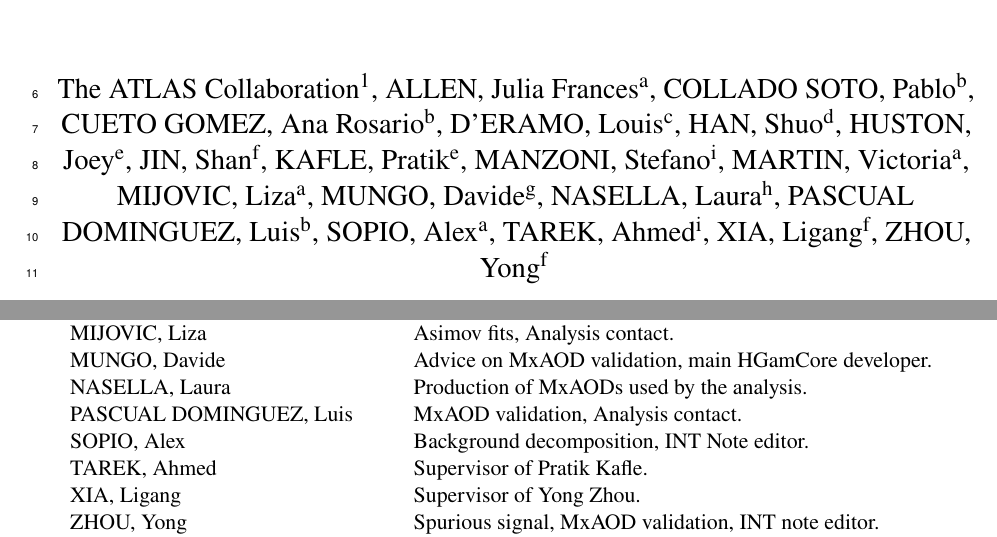
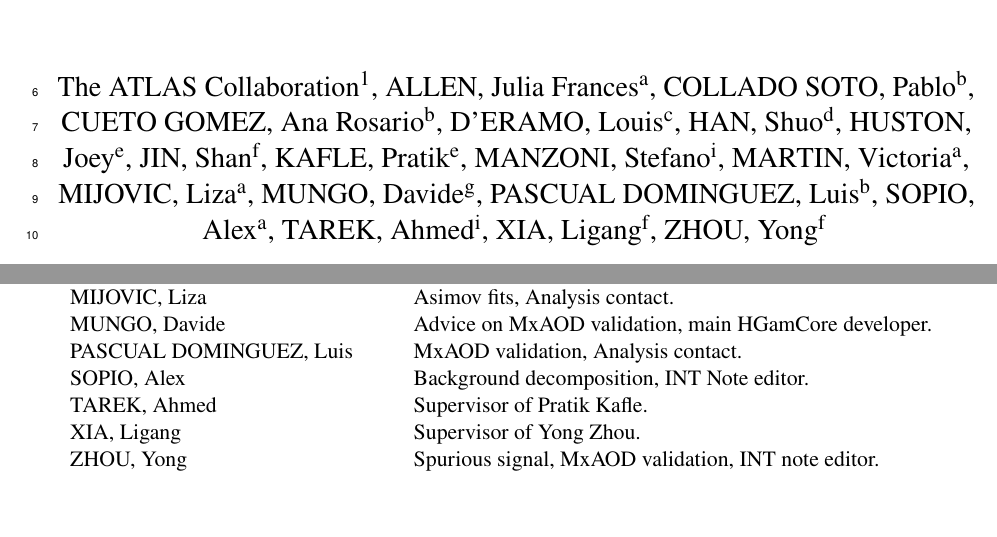
Before and after one commit to yong7/HyydiffXS_ITN, a LaTeX document (ANA-HIGP-2024-02-INT1.tex, which reads ANA-HIGP-2024-02-INT1-metadata.tex): two parts of pages 1 and 2 of 104, joined at a grey line, cut so that both start at the same text, the shorter picture padded with empty space. Compiled offline with pdfLaTeX; a LaTeX package or settings file that is missing is left out.

Commit message:
author list update

```diff
--- a/ANA-HIGP-2024-02-INT1-metadata.tex
+++ b/ANA-HIGP-2024-02-INT1-metadata.tex
@@ -47,7 +47,6 @@
 \AtlasAuthorContributor{MARTIN, Victoria}{a}{Supervisor of Julia Allen, Alex Sopio.}
 \AtlasAuthorContributor{MIJOVIC, Liza}{a}{Asimov fits, Analysis contact.}
 \AtlasAuthorContributor{MUNGO, Davide}{g}{Advice on MxAOD validation, main HGamCore developer.}
-\AtlasAuthorContributor{NASELLA, Laura}{h}{Production of MxAODs used by the analysis.}
 \AtlasAuthorContributor{PASCUAL DOMINGUEZ, Luis}{b}{MxAOD validation, Analysis contact.}
 \AtlasAuthorContributor{SOPIO, Alex}{a}{Background decomposition, INT Note editor.}
 \AtlasAuthorContributor{TAREK, Ahmed}{i}{Supervisor of Pratik Kafle.}
```
